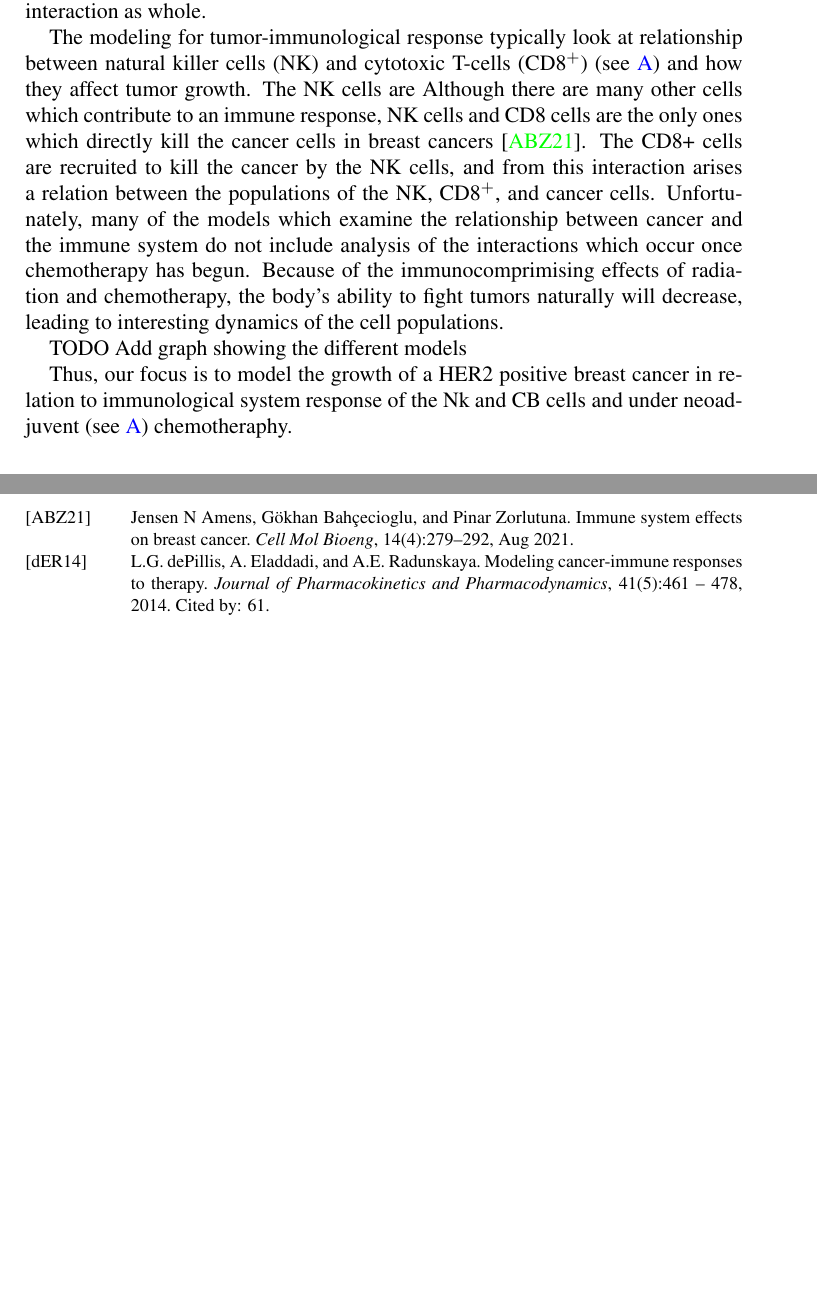
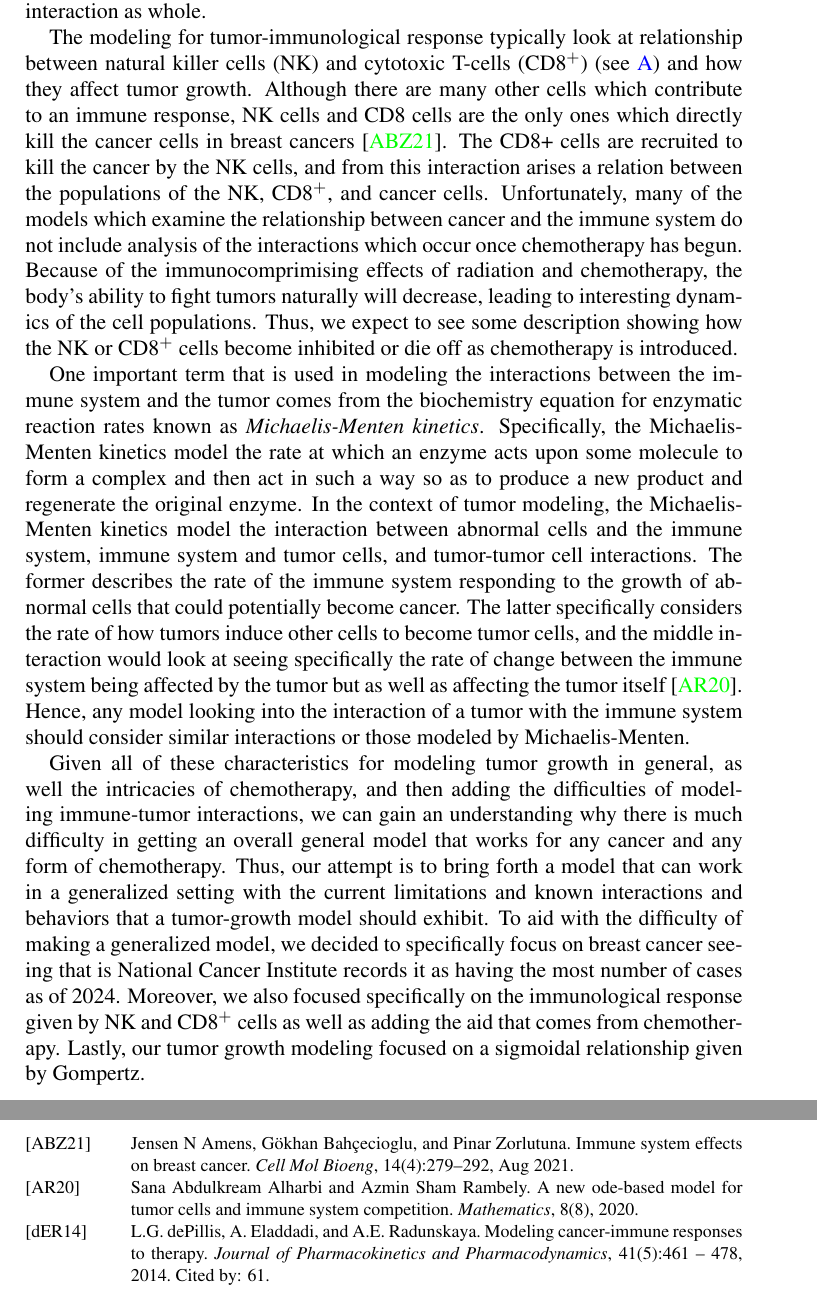
Before and after one commit to oescoba2/Vol4FallProj, a LaTeX paper (Oscar_workspace/first_draft.tex): two parts of pages 3 and 9 of 9, joined at a grey line, cut so that both start at the same text, the shorter picture padded with empty space. Compiled offline with pdfLaTeX; a LaTeX package or settings file that is missing is left out.

Commit message:
Finished the intro

```diff
--- a/Oscar_workspace/first_draft.tex
+++ b/Oscar_workspace/first_draft.tex
@@ -70,16 +70,26 @@ Thus, a good model, depending on the cancer, should have a more specific interac
 If it is general, it suffices to show the interaction as whole.
 
 The modeling for tumor-immunological response typically look at relationship between natural killer cells (NK) and cytotoxic T-cells (CD8$^+$) (see\ \ref{appendix: defs}) and how they affect tumor growth.
-The NK cells are Although there are many other cells which contribute to an immune response, NK cells and CD8 cells are the only ones which directly kill the cancer cells in breast cancers\ \cite{Amens21}.
+Although there are many other cells which contribute to an immune response, NK cells and CD8 cells are the only ones which directly kill the cancer cells in breast cancers\ \cite{Amens21}.
 The CD8+ cells are recruited to kill the cancer by the NK cells, and from this interaction arises a relation between the populations of the NK, CD8$^+$, and cancer cells.
-Unfortunately, many of the models which examine the relationship between cancer and the immune system do not include analysis of the interactions which occur once chemotherapy has begun. Because of the immunocomprimising effects of radiation and chemotherapy, the body's ability to fight tumors naturally will decrease, leading to interesting dynamics of the cell populations.
+Unfortunately, many of the models which examine the relationship between cancer and the immune system do not include analysis of the interactions which occur once chemotherapy has begun.
+Because of the immunocomprimising effects of radiation and chemotherapy, the body's ability to fight tumors naturally will decrease, leading to interesting dynamics of the cell populations.
+Thus, we expect to see some description showing how the NK or CD8$^+$ cells become inhibited or die off as chemotherapy is introduced.
+
+One important term that is used in modeling the interactions between the immune system and the tumor comes from the biochemistry equation for enzymatic reaction rates known as \textit{Michaelis-Menten kinetics}.
+Specifically, the Michaelis-Menten kinetics model the rate at which an enzyme acts upon some molecule to form a complex and then act in such a way so as to produce a new product and regenerate the original enzyme.
+In the context of tumor modeling, the Michaelis-Menten kinetics model the interaction between abnormal cells and the immune system, immune system and tumor cells, and tumor-tumor cell interactions.
+The former describes the rate of the immune system responding to the growth of abnormal cells that could potentially become cancer.
+The latter specifically considers the rate of how tumors induce other cells to become tumor cells, and the middle interaction would look at seeing specifically the rate of change between the immune system being affected by the tumor but as well as affecting the tumor itself\ \cite{math8081285}.
+Hence, any model looking into the interaction of a tumor with the immune system should consider similar interactions or those modeled by Michaelis-Menten.
 
 
+Given all of these characteristics for modeling tumor growth in general, as well the intricacies of chemotherapy, and then adding the difficulties of modeling immune-tumor interactions, we can gain an understanding why there is much difficulty in getting an overall general model that works for any cancer and any form of chemotherapy.
+Thus, our attempt is to bring forth a model that can work in a generalized setting with the current limitations and known interactions and behaviors that a tumor-growth model should exhibit.
+To aid with the difficulty of making a generalized model, we decided to specifically focus on breast cancer seeing that is National Cancer Institute records it as having the most number of cases as of 2024.
+Moreover, we also focused specifically on the immunological response given by NK and CD8$^+$ cells as well as adding the aid that comes from chemotherapy.
+Lastly, our tumor growth modeling focused on a sigmoidal relationship given by Gompertz.
 
-
-TODO Add graph showing the different models
-
-Thus, our focus is to model the growth of a HER2 positive breast cancer in relation to immunological system response of the Nk and CB cells and under neoadjuvent (see \ref{appendix: defs}) chemotheraphy.
 
 %\begin{figure}[htb]
 %\begin{center} %Put your images in a figure like this
```
Also changed, not shown: Oscar_workspace/first_draft.pdf.
